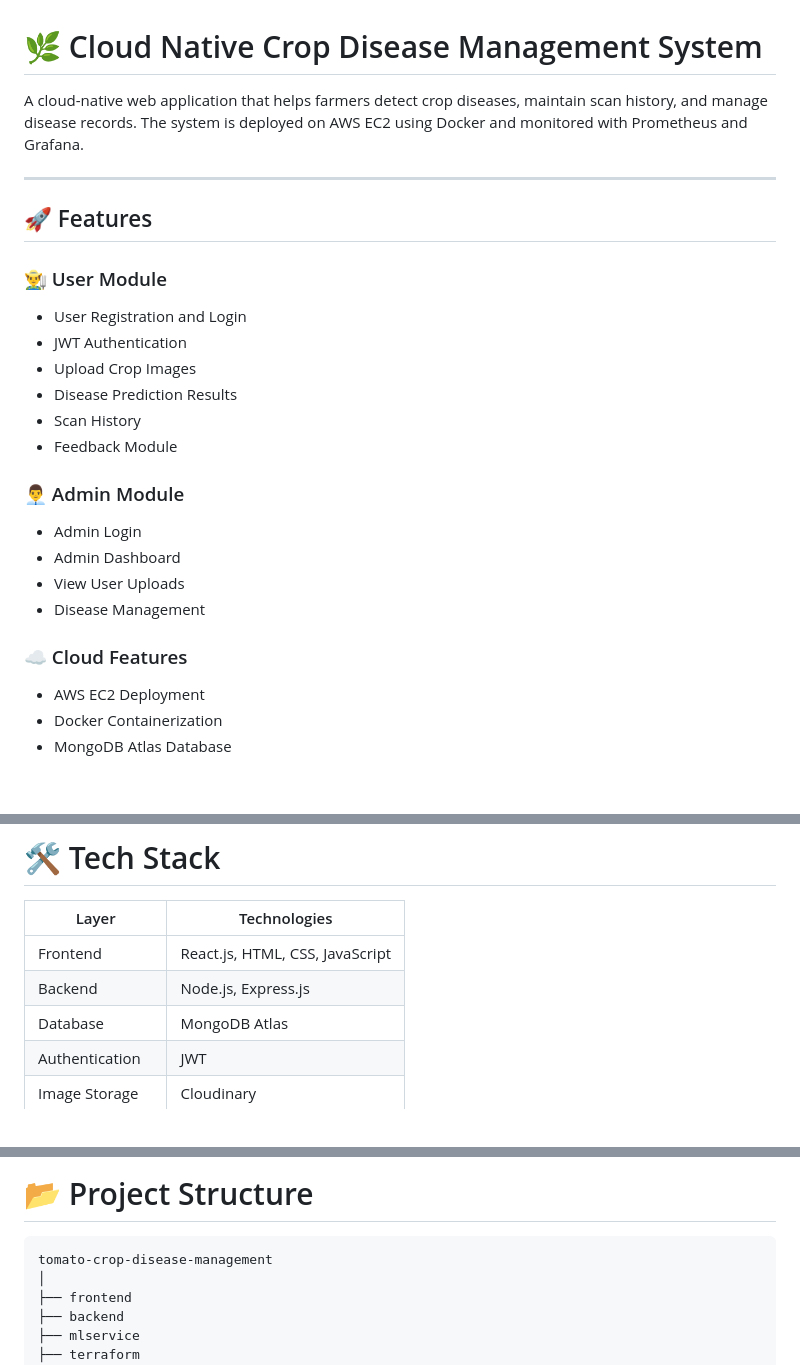
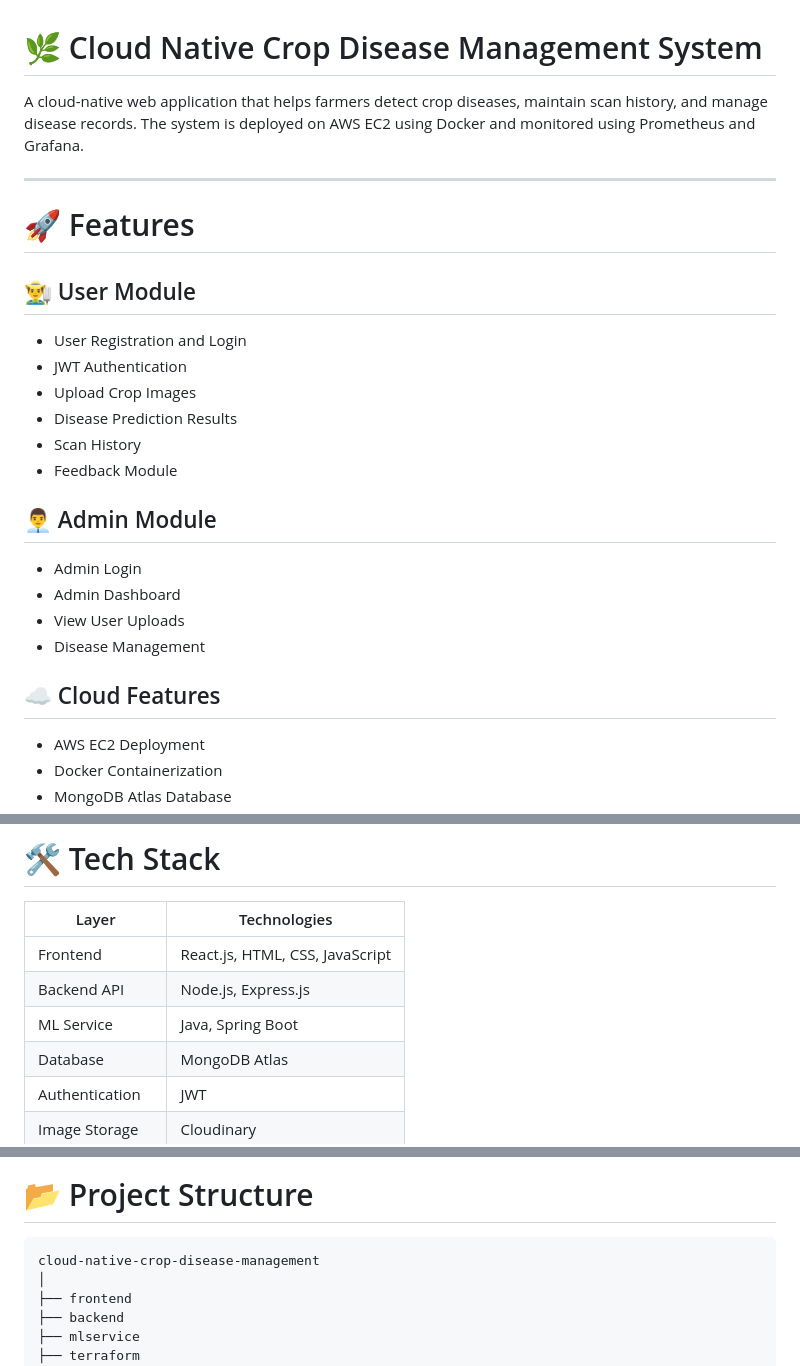
Before and after one commit to Shanmugapriya005/cloud-native-crop-disease-management, a Markdown page: README.md, 3 parts joined by grey strips. Rendered like a GitHub page; blank space fills up the shorter version.

````diff
--- a/README.md
+++ b/README.md
@@ -1,12 +1,12 @@
 # 🌿 Cloud Native Crop Disease Management System
 
-A cloud-native web application that helps farmers detect crop diseases, maintain scan history, and manage disease records. The system is deployed on AWS EC2 using Docker and monitored with Prometheus and Grafana.
+A cloud-native web application that helps farmers detect crop diseases, maintain scan history, and manage disease records. The system is deployed on AWS EC2 using Docker and monitored using Prometheus and Grafana.
 
 ---
 
-## 🚀 Features
+# 🚀 Features
 
-### 👨‍🌾 User Module
+## 👨‍🌾 User Module
 
 * User Registration and Login
 * JWT Authentication
@@ -15,14 +15,14 @@ A cloud-native web application that helps farmers detect crop diseases, maintain
 * Scan History
 * Feedback Module
 
-### 👨‍💼 Admin Module
+## 👨‍💼 Admin Module
 
 * Admin Login
 * Admin Dashboard
 * View User Uploads
 * Disease Management
 
-### ☁ Cloud Features
+## ☁ Cloud Features
 
 * AWS EC2 Deployment
 * Docker Containerization
@@ -39,7 +39,8 @@ A cloud-native web application that helps farmers detect crop diseases, maintain
 | Layer            | Technologies                    |
 | ---------------- | ------------------------------- |
 | Frontend         | React.js, HTML, CSS, JavaScript |
-| Backend          | Node.js, Express.js             |
+| Backend API      | Node.js, Express.js             |
+| ML Service       | Java, Spring Boot               |
 | Database         | MongoDB Atlas                   |
 | Authentication   | JWT                             |
 | Image Storage    | Cloudinary                      |
@@ -53,7 +54,7 @@ A cloud-native web application that helps farmers detect crop diseases, maintain
 # 📂 Project Structure
 
 ```text
-tomato-crop-disease-management
+cloud-native-crop-disease-management
 │
 ├── frontend
 ├── backend
````
Also changed, not shown: other parts of README.md (+63 -80 lines).
